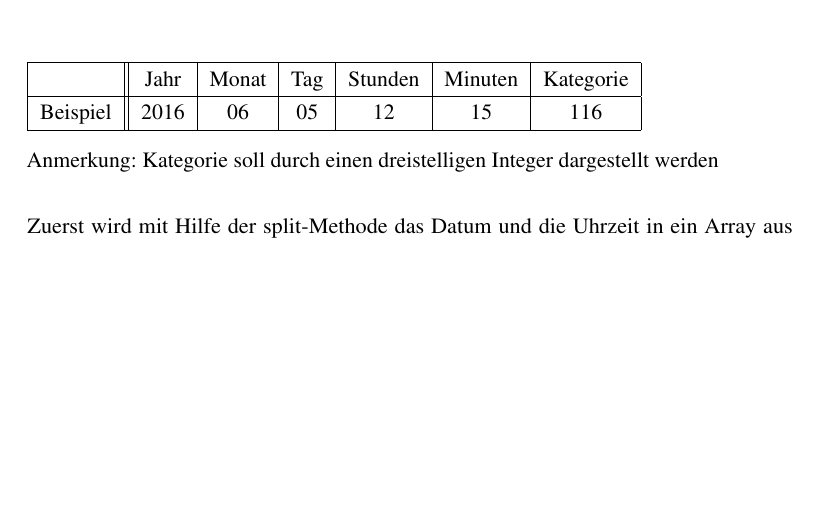
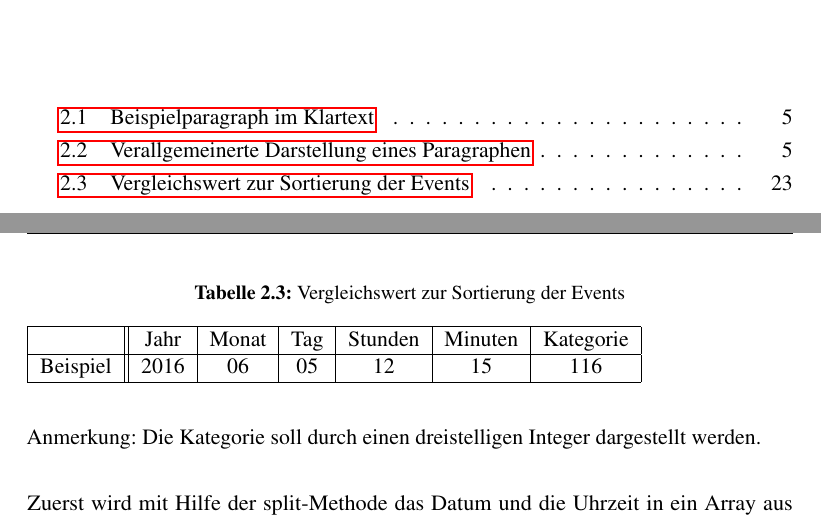
Before and after one commit to WinforUniRegensburg/lgr_zeitplan_generator, a LaTeX document (Ausarbeitung/Latex/VorlageAbschlussarbeit.tex, which reads Ausarbeitung/Latex/02_Hauptteil.tex): part of page 30 of 46 before the commit and two parts of pages 5 and 30 of 46 after it, the two joined at a grey line, cut at the place of the change, the shorter picture padded with empty space. The pictures show the PDF file Ausarbeitung/Latex/VorlageAbschlussarbeit.pdf that the author committed with the source.

Commit message:
added captions for tables

```diff
--- a/Ausarbeitung/Latex/02_Hauptteil.tex
+++ b/Ausarbeitung/Latex/02_Hauptteil.tex
@@ -27,26 +27,29 @@ Ausgehend der gemeinsamen konzeptionellen Überlegungen im Team wird zuerst der
 Die erste Anforderung an den Rohtext ist, dass dieser das Dateiformat HTML besitzen soll. Dies ermöglicht eine genaue Navigation mit jQuery. Im Folgenden wird nun der Inhalt und die Struktur des Inputfiles näher spezifiziert, wobei zunächst der Aufbau eines Paragraphen (<p>-Tag) erläutert wird. Im listing ist beispielhaft der erste Paragraph in der zur Entwicklung verwendeten Ursprungsdatei aufgeführt.
 \lstset{language=html}
 \lstinputlisting[caption=Beispiel eines Paragraphen, label=Ist:Beispiel eines Paragraphen]{listings/paragraphExample.html}
-Im Testfile ergibt sich folgender Klartext:\\
-\\
+Im Testfile ergibt sich folgender Klartext (Tabelle 2.1), woraus eine verallgemeinerte Darstellung abgeleitet werden kann (Tabelle 2.2):\\
+\begin{table}[h]
+\caption{Beispielparagraph im Klartext}
 \begin{tabular}{|l||l|}
 \hline
 Zeile 1: & „100m (Vorprogramm), Frauen + U20 + U18 – Zeitläufe“ \\
 \hline
 Zeile 2: & „Datum: 05.05.2016 Beginn: 12:00“ \\
 \hline
-\end{tabular} \\
-\\
-Daraus lässt sich eine verallgemeinerte Darstellung ableiten:\\
-\\
+\end{tabular}
+\label{tab:Beispielparagraph im Klartext}
+\end{table}
+\begin{table}[h]
+\caption{Verallgemeinerte Darstellung eines Paragraphen}
 \begin{tabular}{|l||l|}
 \hline
 Zeile 1: & „Disziplin (Zusatzinformation), Kategorie(n) – Disziplin“ \\
 \hline
 Zeile 2: & „Datum Beginn“ \\
 \hline
-\end{tabular} \\
-\\
+\end{tabular}
+\label{tab:Verallgemeinerte Darstellung eines Paragraphen}
+\end{table}\\
 Diese zwei Zeilen sind DOM-Elemente der Form <p class=“ev1“> ... </p>. Die relevanten Informationen werden mit Hilfe dieser Form identifiziert. \\
 Die erste Zeile beinhaltet die Teilnehmerklasse(n) bzw. Kategorie(n) (hier: „Frauen + U20 + U18“) ungefähr in der Mitte der Zeile. Um die Teilnehmerklassen genau abzugrenzen, wird nach einleitenden bzw. beendenden Merkmalen der Teilnehmerklasse in der ersten Zeile gesucht. Die Teilnehmerklassen werden im Beispiel initiiert durch ein Komma und beendet durch einen Bindestrich. Dieses Muster ist für alle Paragraphen zutreffend, weshalb die Kategorie auf diese Weise in der ersten Zeile identifiziert werden kann. Des weiteren ist es möglich, dass mehrere Kategorien in einem Paragraphen enthalten sind. Dabei sind die Kategorien durch ein „+“ -Zeichen voneinander getrennt.
 In der Kategorie ist zudem die Information über das Geschlecht der Teilnehmer vorhanden. Mit Hilfe der Zeichenfolgen „weiblich“, „weibliche“ oder „Frauen“ bzw. „männlich“, „männliche“ oder „Männer“ kann dies festgestellt werden, da diese Schlüsselwörter das Geschlecht in allen Paragraphen eindeutig kennzeichnen. \\
@@ -221,17 +224,19 @@ Die Funktionaliät wird in der Methode createLocalCopy() umgesetzt. Da die dritt
 
 \subsubsection{Sortierung der Events}
 Im JavaScript-Code werden im ersten Schritt die als JSON im sessionStorage gespeicherten Events ausgelesen und in event-Objekte geparst. Im Anschluss werden die event-Objekte sortiert. Da für jeden Wettkampftag eine eigene Tabelle erzeugt wird, werden die Events zuerst nach dem Kriterium Datum sortiert. Die Sortierung zweiter Ordnung erfolgt nach der Zeit, da alle Wettkämpfe an einem Tag aufsteigend nach dem Beginn sortiert werden sollen. Darüber hinaus sollen die Events nach den Altersklassen geordnet im Zeitplan angezeigt werden. Es wird also noch nach der Kategorie sortiert. Die Sortierung nach diesen drei Kriterien wird in der ausgelagerten Methode sortEventsDateAndTimeAndCategoryOrder(events) vorgenommen.\\
-Im ersten Schritt ist es nötig eine Möglichkeit zum Vergleichen der drei Kriterien mit den verschiedenen Werten eines Events zu finden. Durch die Umwandlung des Datums, der Uhrzeit bzw. der Kategorie zu einem Integer, ist es leicht möglich die entstehenden Werte miteinander zu vergleichen. Das Ziel ist es also aus den drei Kriterien einen Vergleichswert (Integer) der folgenden Form zu generieren: \\
-\\
+Im ersten Schritt ist es nötig eine Möglichkeit zum Vergleichen der drei Kriterien mit den verschiedenen Werten eines Events zu finden. Durch die Umwandlung des Datums, der Uhrzeit bzw. der Kategorie zu einem Integer, ist es leicht möglich die entstehenden Werte miteinander zu vergleichen. Das Ziel ist es also aus den drei Kriterien einen Vergleichswert (Integer) der folgenden Form zu generieren:
+\begin{table}[h]
+\caption{Vergleichswert zur Sortierung der Events}
 \begin{tabular}{|l||c|c|c|c|c|c|}
 \hline
  & Jahr & Monat & Tag & Stunden & Minuten & Kategorie \\
 \hline
 Beispiel & 2016 & 06 & 05 & 12 & 15 & 116 \\
 \hline
-\end{tabular} \\
-\\
-Anmerkung: Kategorie soll durch einen dreistelligen Integer dargestellt werden\\
+\end{tabular}
+\label{tab: Vergleichswert zur Sortierung der Events}
+\end{table} \\
+Anmerkung: Die Kategorie soll durch einen dreistelligen Integer dargestellt werden.\\
 \\
 Zuerst wird mit Hilfe der split-Methode das Datum und die Uhrzeit in ein Array aus Substrings aufgeteilt. Dabei werden für die Unterteilung der Punkt bzw. der Doppelpunkt verwendet. Nun ist es möglich das Datum und die Uhrzeit absteigend nach dem Jahr, dem Monat, dem Tag, den Stunden und den Minuten anzuordnen.
 Nach der Kategorie wird in der Methode getSortKeyTableHead(category) sortiert. Diese Funktion wird ausgelagert, da sie mehrmals benötigt wird. Die Kategorien sollen folgendermaßen geordnet sein: \\
```
Also changed, not shown: Ausarbeitung/Latex/VorlageAbschlussarbeit.tex (+1 -1 lines), Ausarbeitung/Latex/VorlageAbschlussarbeit.pdf, Ausarbeitung/Latex/02_Hauptteil.tex (2 more changed lines), 8 other files.
